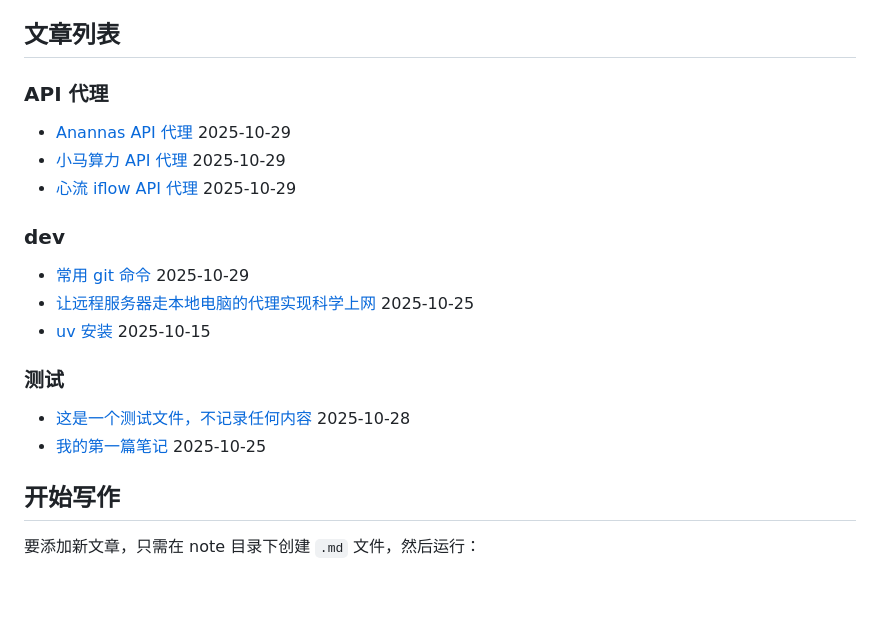
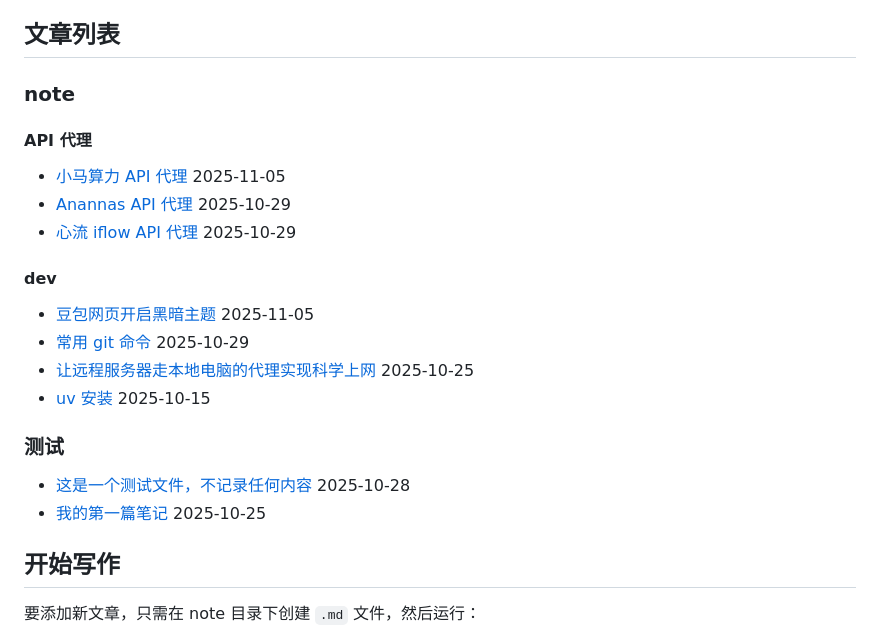
Before and after one commit to ZhuBaiwan-oOZZXX/PurePage, a Markdown page: index.md, the part around the change printed below. Drawn GitHub-style; blank space fills up the shorter version.

```diff
--- a/index.md
+++ b/index.md
@@ -4,17 +4,18 @@
 
 ## 文章列表
 
-### API 代理
+### note
 
-- [Anannas API 代理](#note/API%20代理/Anannas%20API%20代理.md) 2025-10-29
-- [小马算力 API 代理](#note/API%20代理/小马算力%20API%20代理.md) 2025-10-29
-- [心流 iflow API 代理](#note/API%20代理/心流%20iflow%20API%20代理.md) 2025-10-29
+#### API 代理
+  - [小马算力 API 代理](#note/API%20代理/小马算力%20API%20代理.md) 2025-11-05
+  - [Anannas API 代理](#note/API%20代理/Anannas%20API%20代理.md) 2025-10-29
+  - [心流 iflow API 代理](#note/API%20代理/心流%20iflow%20API%20代理.md) 2025-10-29
 
-### dev
-
-- [常用 git 命令](#note/dev/常用%20git%20命令.md) 2025-10-29
-- [让远程服务器走本地电脑的代理实现科学上网](#note/dev/让远程服务器走本地电脑的代理实现科学上网.md) 2025-10-25
-- [uv 安装](#note/dev/国内环境安装%20uv.md) 2025-10-15
+#### dev
+  - [豆包网页开启黑暗主题](#note/dev/豆包网页开启黑暗主题.md) 2025-11-05
+  - [常用 git 命令](#note/dev/常用%20git%20命令.md) 2025-10-29
+  - [让远程服务器走本地电脑的代理实现科学上网](#note/dev/让远程服务器走本地电脑的代理实现科学上网.md) 2025-10-25
+  - [uv 安装](#note/dev/国内环境安装%20uv.md) 2025-10-15
 
 ### 测试
 
```
Also changed, not shown: other parts of index.md (+2 -4 lines), note/API 代理/小马算力 API 代理.md (+8 -6 lines), note/dev/豆包网页开启黑暗主题.md (added, +28 -0 lines), assets/豆包网页黑暗主题.png (added), 测试/我的第一篇笔记.md (renamed from note/测试/我的第一篇笔记.md), 测试/测试教程.md (renamed from note/测试/测试教程.md), 2 other files.
